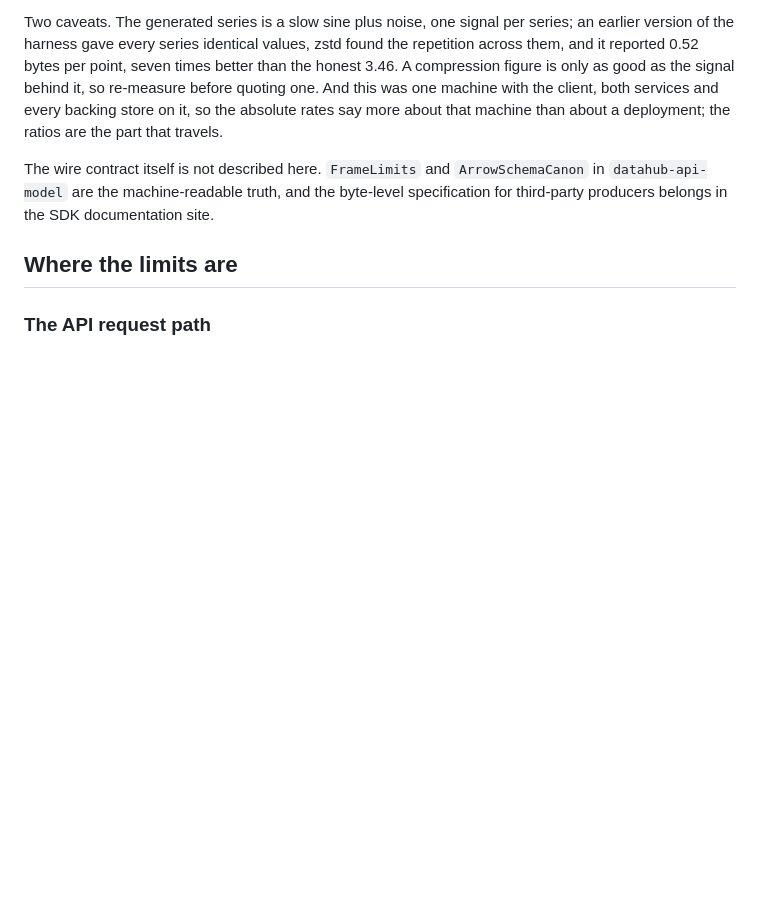
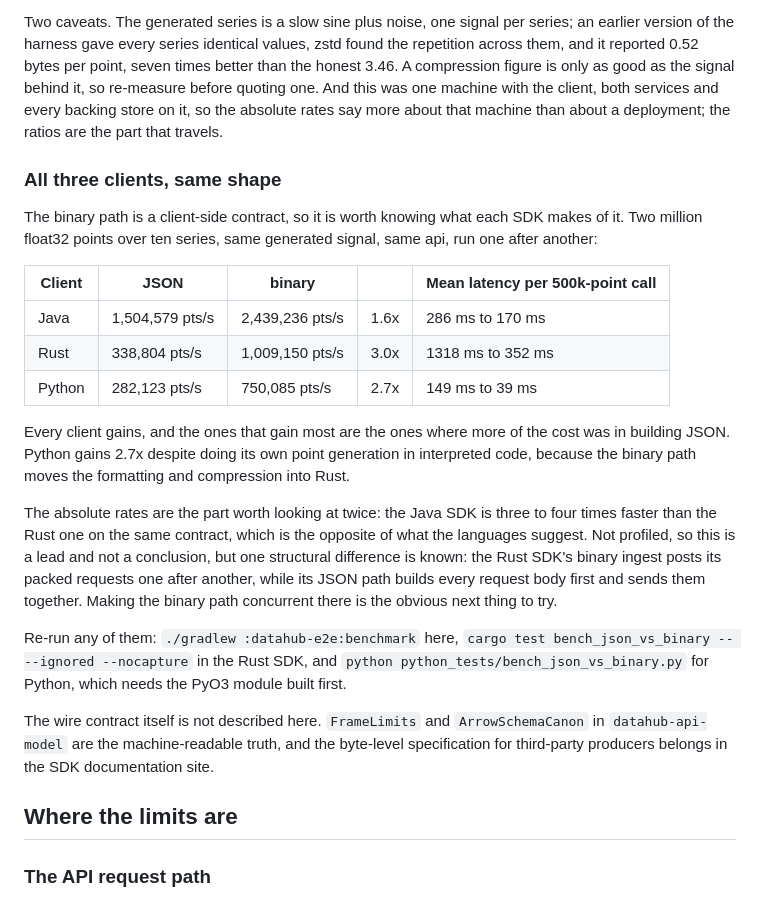
Before and after one commit to IntelliStream-DataHub/datahub-platform, a Markdown page: SCALABILITY.md, the part around the change. GitHub-like rendering; blank space fills up the shorter version.

Commit message:
docs: what each SDK makes of the binary ingest contract
Two million float32 points over ten series from all three clients, one
after another against the same api. Every one gains: Java 1.6x, Rust
3.0x, Python 2.7x, and the clients that gain most are the ones that were
spending most of their time building JSON.

The absolute rates are the part worth a second look. The Java SDK is
three to four times faster than the Rust one on the same contract, which
is not what the languages suggest. One structural difference is known
rather than profiled: the Rust binary path posts its packed requests one
after another where its JSON path sends them together, so that is the
first thing to try.

Co-Authored-By: Claude Fable 5.1 <noreply@anthropic.com>
Signed-off-by: Olav Gjerde <olav@intellistream.ai>

```diff
--- a/SCALABILITY.md
+++ b/SCALABILITY.md
@@ -169,6 +169,33 @@ compression figure is only as good as the signal behind it, so re-measure before
 And this was one machine with the client, both services and every backing store on it, so the
 absolute rates say more about that machine than about a deployment; the ratios are the part
 that travels.
+
+### All three clients, same shape
+
+The binary path is a client-side contract, so it is worth knowing what each SDK makes of it. Two
+million float32 points over ten series, same generated signal, same api, run one after another:
+
+| Client | JSON | binary | | Mean latency per 500k-point call |
+|---|---|---|---|---|
+| Java | 1,504,579 pts/s | 2,439,236 pts/s | 1.6x | 286 ms to 170 ms |
+| Rust | 338,804 pts/s | 1,009,150 pts/s | 3.0x | 1318 ms to 352 ms |
+| Python | 282,123 pts/s | 750,085 pts/s | 2.7x | 149 ms to 39 ms |
+
+Every client gains, and the ones that gain most are the ones where more of the cost was in
+building JSON. Python gains 2.7x despite doing its own point generation in interpreted code,
+because the binary path moves the formatting and compression into Rust.
+
+The absolute rates are the part worth looking at twice: the Java SDK is three to four times
+faster than the Rust one on the same contract, which is the opposite of what the languages
+suggest. Not profiled, so this is a lead and not a conclusion, but one structural difference is
+known: the Rust SDK's binary ingest posts its packed requests one after another, while its JSON
+path builds every request body first and sends them together. Making the binary path concurrent
+there is the obvious next thing to try.
+
+Re-run any of them: `./gradlew :datahub-e2e:benchmark` here,
+`cargo test bench_json_vs_binary -- --ignored --nocapture` in the Rust SDK, and
+`python python_tests/bench_json_vs_binary.py` for Python, which needs the PyO3 module built
+first.
 
 The wire contract itself is not described here. `FrameLimits` and `ArrowSchemaCanon` in
 `datahub-api-model` are the machine-readable truth, and the byte-level specification for
```
